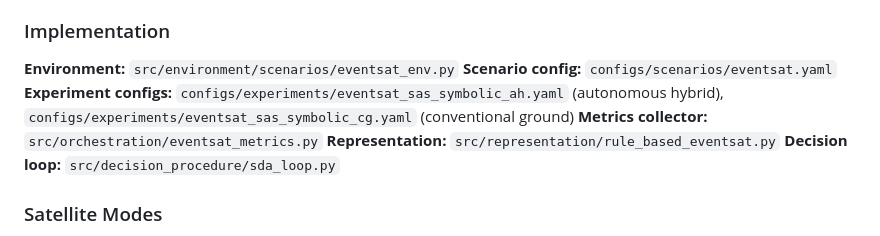
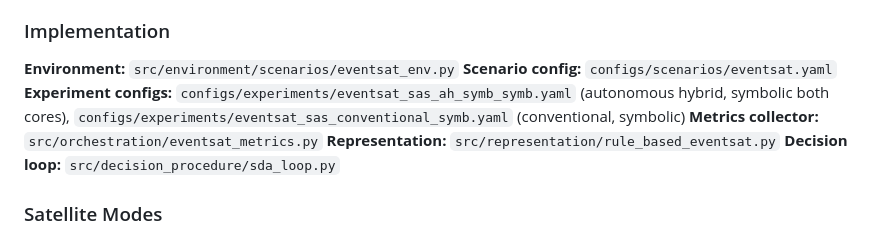
Before and after one commit to clemenjuan/autops-demo, a Markdown page: docs/scenarios.md, the part around the change. Rendered like a GitHub page.

```diff
--- a/docs/scenarios.md
+++ b/docs/scenarios.md
@@ -53,7 +53,7 @@ Internal TUM/AUTOPS mission data — high confidence in accurate subsystem model
 
 **Environment:** `src/environment/scenarios/eventsat_env.py`
 **Scenario config:** `configs/scenarios/eventsat.yaml`
-**Experiment configs:** `configs/experiments/eventsat_sas_symbolic_ah.yaml` (autonomous hybrid), `configs/experiments/eventsat_sas_symbolic_cg.yaml` (conventional ground)
+**Experiment configs:** `configs/experiments/eventsat_sas_ah_symb_symb.yaml` (autonomous hybrid, symbolic both cores), `configs/experiments/eventsat_sas_conventional_symb.yaml` (conventional, symbolic)
 **Metrics collector:** `src/orchestration/eventsat_metrics.py`
 **Representation:** `src/representation/rule_based_eventsat.py`
 **Decision loop:** `src/decision_procedure/sda_loop.py`
```
Also changed, not shown: docs/architecture.md (+6 -2 lines), docs/implementation_guide.md (+3 -4 lines).
